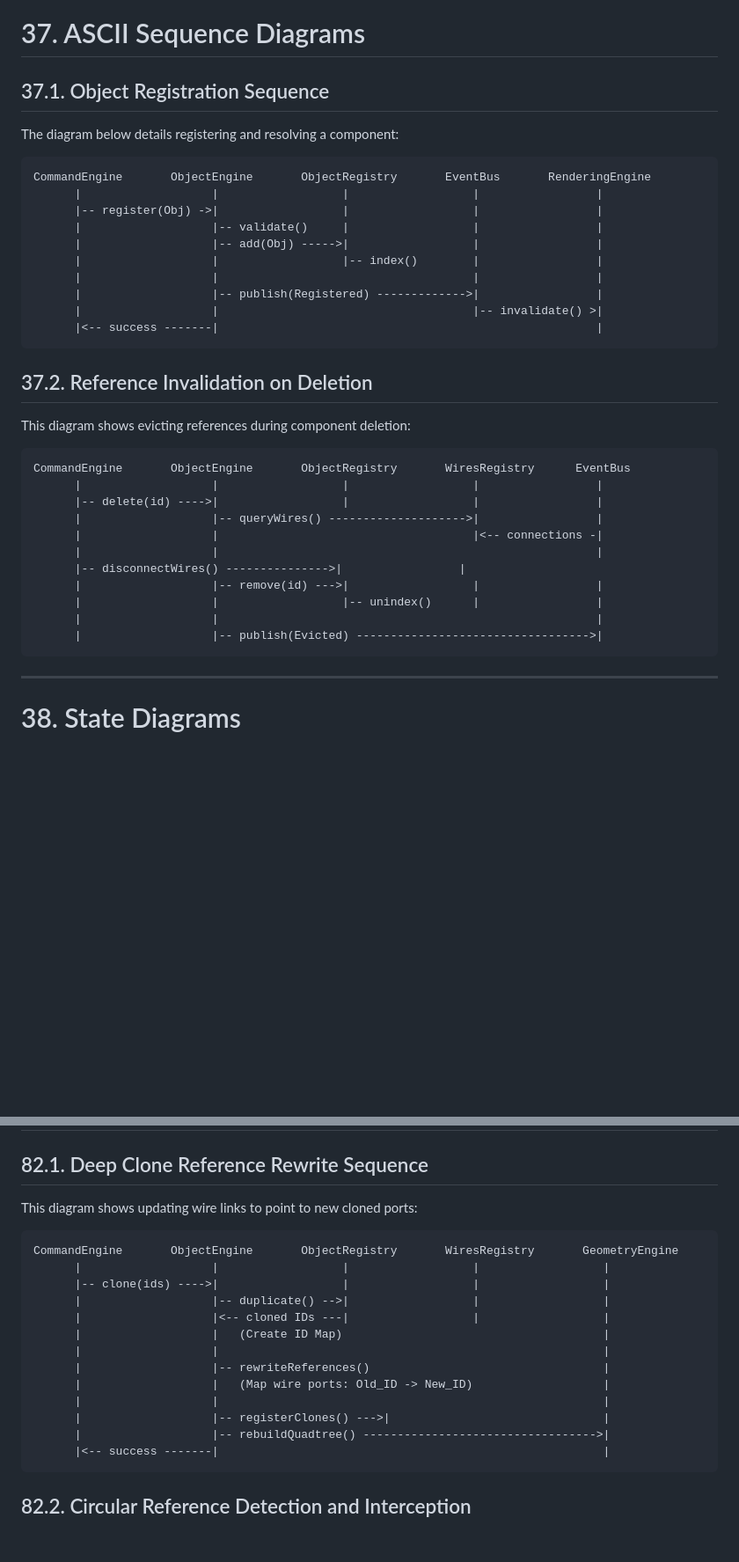
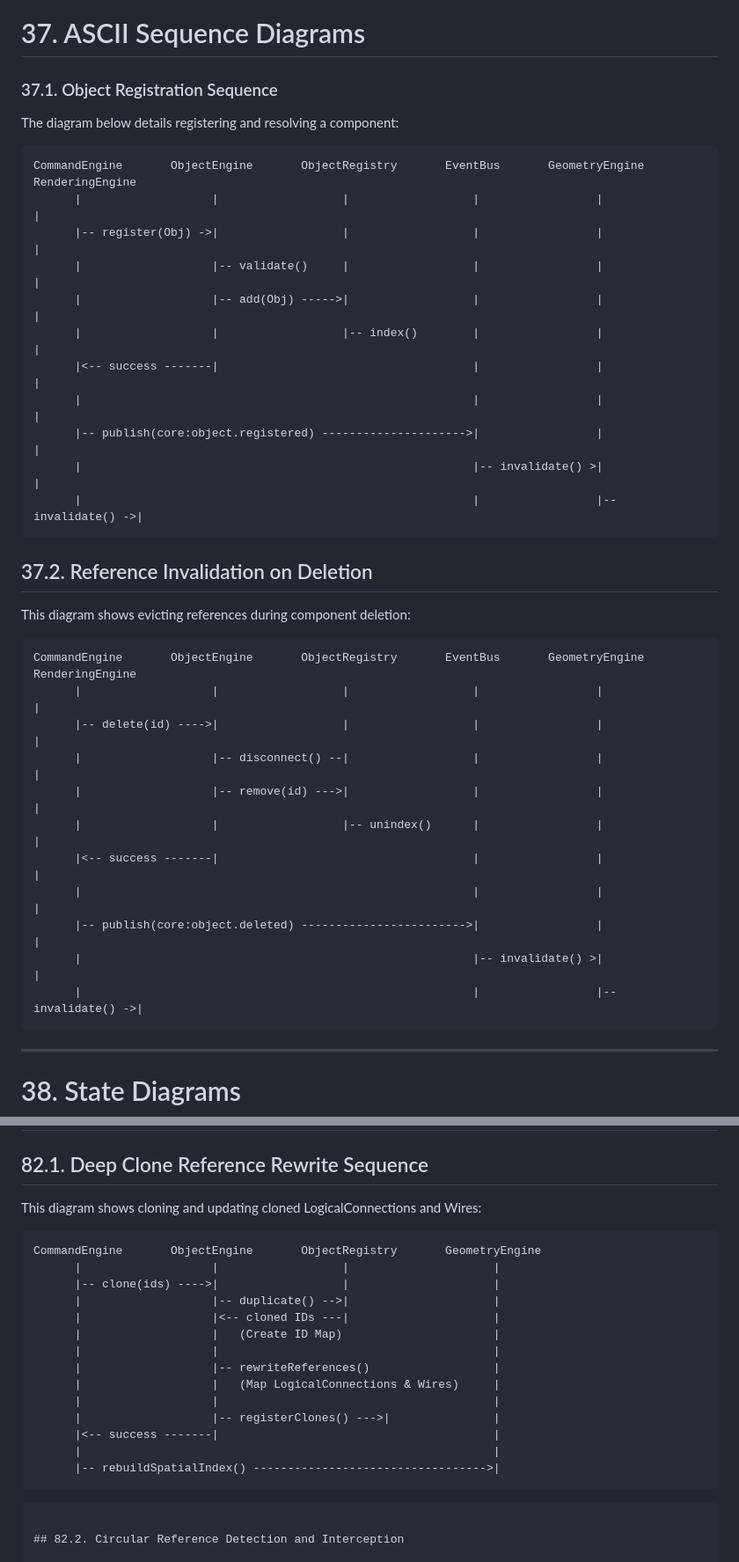
Before and after one commit to mcturan/tinc-workbench, a Markdown page: docs/specifications/object-engine.md, 2 parts joined by grey strips. Shown at 88% size. GitHub-like rendering; blank space fills up the shorter version.

Commit message:
Resolve object geometry and rendering ownership conflicts

````diff
--- a/docs/specifications/object-engine.md
+++ b/docs/specifications/object-engine.md
@@ -253,21 +263,22 @@ The public API exposed by the Object Engine:
 
 # 37. ASCII Sequence Diagrams
 
-## 37.1. Object Registration Sequence
+### 37.1. Object Registration Sequence
 
 The diagram below details registering and resolving a component:
 
 ```
-CommandEngine       ObjectEngine       ObjectRegistry       EventBus       RenderingEngine
-      |                   |                  |                  |                 |
-      |-- register(Obj) ->|                  |                  |                 |
-      |                   |-- validate()     |                  |                 |
-      |                   |-- add(Obj) ----->|                  |                 |
-      |                   |                  |-- index()        |                 |
-      |                   |                                     |                 |
-      |                   |-- publish(Registered) ------------->|                 |
-      |                   |                                     |-- invalidate() >|
-      |<-- success -------|                                                       |
+CommandEngine       ObjectEngine       ObjectRegistry       EventBus       GeometryEngine     RenderingEngine
+      |                   |                  |                  |                 |                  |
+      |-- register(Obj) ->|                  |                  |                 |                  |
+      |                   |-- validate()     |                  |                 |                  |
+      |                   |-- add(Obj) ----->|                  |                 |                  |
+      |                   |                  |-- index()        |                 |                  |
+      |<-- success -------|                                     |                 |                  |
+      |                                                         |                 |                  |
+      |-- publish(core:object.registered) --------------------->|                 |                  |
+      |                                                         |-- invalidate() >|                  |
+      |                                                         |                 |-- invalidate() ->|
 ```
 
 ## 37.2. Reference Invalidation on Deletion
@@ -275,17 +286,17 @@ CommandEngine       ObjectEngine       ObjectRegistry       EventBus       Rende
 This diagram shows evicting references during component deletion:
 
 ```
-CommandEngine       ObjectEngine       ObjectRegistry       WiresRegistry      EventBus
-      |                   |                  |                  |                 |
-      |-- delete(id) ---->|                  |                  |                 |
-      |                   |-- queryWires() -------------------->|                 |
-      |                   |                                     |<-- connections -|
-      |                   |                                                       |
-      |-- disconnectWires() --------------->|                 |
-      |                   |-- remove(id) --->|                  |                 |
-      |                   |                  |-- unindex()      |                 |
-      |                   |                                                       |
-      |                   |-- publish(Evicted) ---------------------------------->|
+CommandEngine       ObjectEngine       ObjectRegistry       EventBus       GeometryEngine     RenderingEngine
+      |                   |                  |                  |                 |                  |
+      |-- delete(id) ---->|                  |                  |                 |                  |
+      |                   |-- disconnect() --|                  |                 |                  |
+      |                   |-- remove(id) --->|                  |                 |                  |
+      |                   |                  |-- unindex()      |                 |                  |
+      |<-- success -------|                                     |                 |                  |
+      |                                                         |                 |                  |
+      |-- publish(core:object.deleted) ------------------------>|                 |                  |
+      |                                                         |-- invalidate() >|                 |
+      |                                                         |                 |-- invalidate() ->|
 ```
 
 ---
@@ -687,22 +697,24 @@ To ensure consistent project saves:
 
 ## 82.1. Deep Clone Reference Rewrite Sequence
 
-This diagram shows updating wire links to point to new cloned ports:
+This diagram shows cloning and updating cloned LogicalConnections and Wires:
 
 ```
-CommandEngine       ObjectEngine       ObjectRegistry       WiresRegistry       GeometryEngine
-      |                   |                  |                  |                  |
-      |-- clone(ids) ---->|                  |                  |                  |
-      |                   |-- duplicate() -->|                  |                  |
-      |                   |<-- cloned IDs ---|                  |                  |
-      |                   |   (Create ID Map)                                      |
-      |                   |                                                        |
-      |                   |-- rewriteReferences()                                  |
-      |                   |   (Map wire ports: Old_ID -> New_ID)                   |
-      |                   |                                                        |
-      |                   |-- registerClones() --->|                               |
-      |                   |-- rebuildQuadtree() ---------------------------------->|
-      |<-- success -------|                                                        |
+CommandEngine       ObjectEngine       ObjectRegistry       GeometryEngine
+      |                   |                  |                     |
+      |-- clone(ids) ---->|                  |                     |
+      |                   |-- duplicate() -->|                     |
+      |                   |<-- cloned IDs ---|                     |
+      |                   |   (Create ID Map)                      |
+      |                   |                                        |
+      |                   |-- rewriteReferences()                  |
+      |                   |   (Map LogicalConnections & Wires)     |
+      |                   |                                        |
+      |                   |-- registerClones() --->|               |
+      |<-- success -------|                                        |
+      |                                                            |
+      |-- rebuildSpatialIndex() ---------------------------------->|
+```
 ```
 
 ## 82.2. Circular Reference Detection and Interception
````
Also changed, not shown: other parts of docs/specifications/object-engine.md (+48 -37 lines), docs/specifications/geometry-engine.md (+17 -15 lines), docs/specifications/rendering-engine.md (+21 -13 lines).
